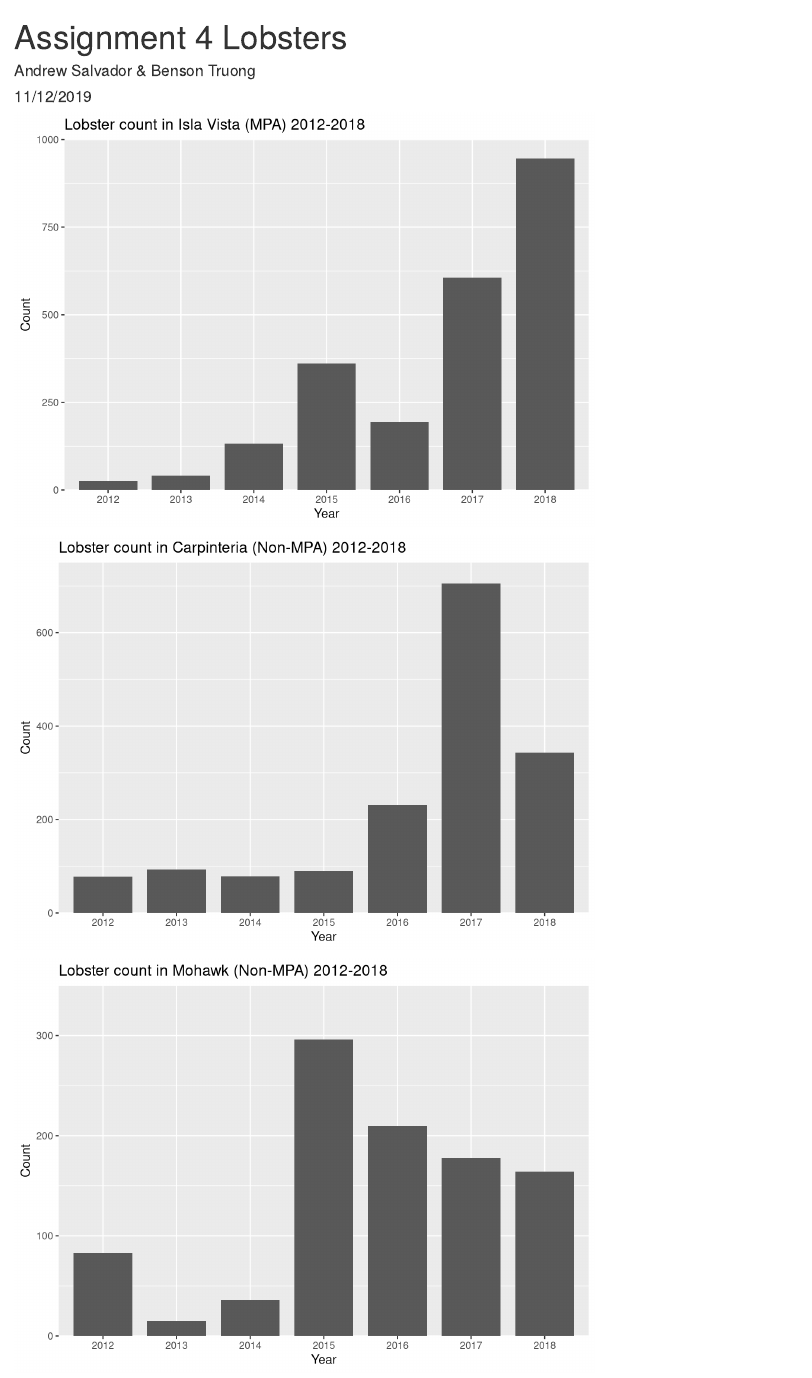
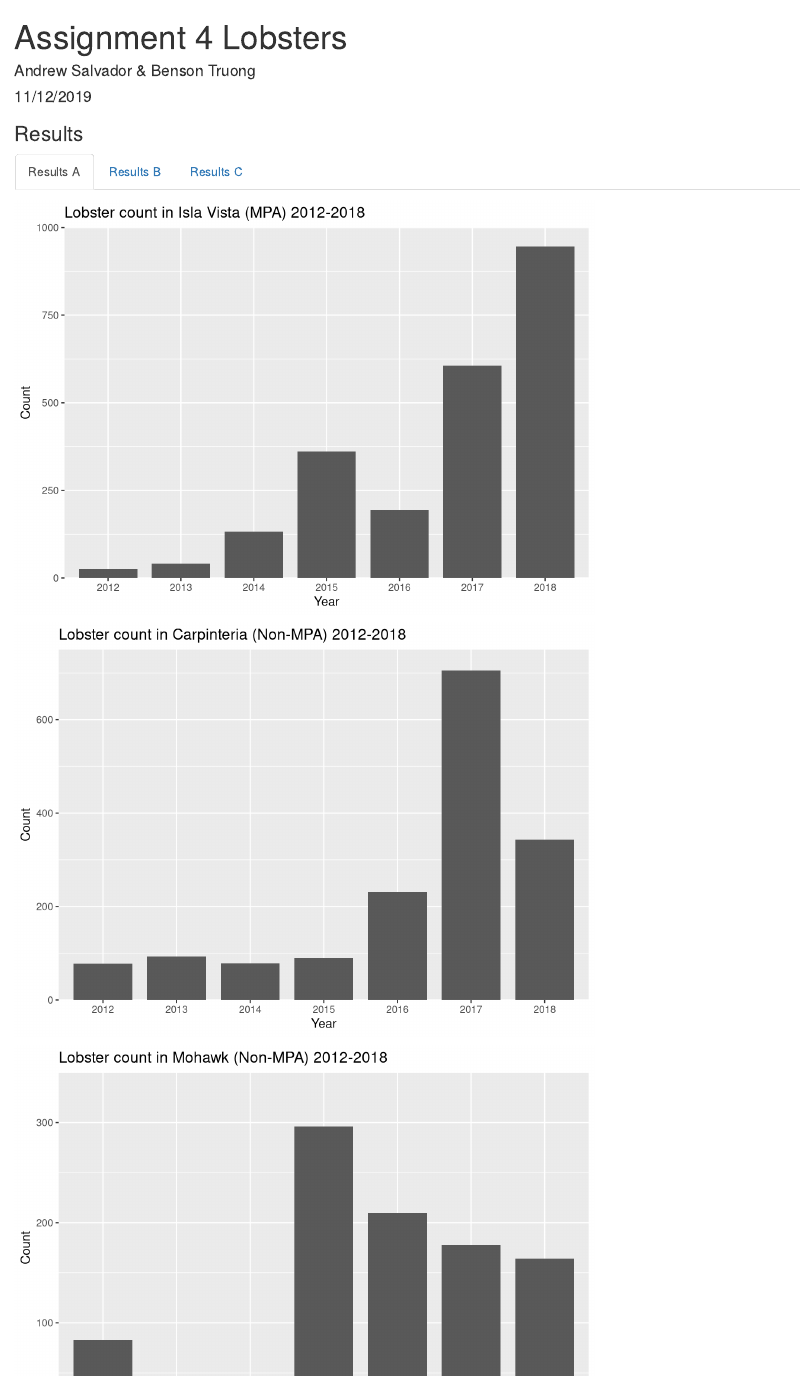
Before and after one commit to andrewsalvador/Assignment4, an R Markdown document (assignment_4_lobsters.Rmd): the page in a window 1100 px wide, from its top. Rendered offline with R 4.5, knitr and Pandoc, with nearby package versions; column names are cleaned by a stand-in for the janitor package.

Commit message:
added tabs

````diff
--- a/assignment_4_lobsters.Rmd
+++ b/assignment_4_lobsters.Rmd
@@ -29,7 +29,14 @@
 
 ```
 
+### Results {.tabset .tabset-fade}
 
+#### Results A
+
+```{r}
+#REULTS A messing around
+
+```
 
 ```{r}
 # RESULTS A
@@ -288,7 +295,7 @@
 
 
 
-
+#### Results B
 
 ```{r}
 # RESULTS B
@@ -311,6 +318,9 @@
   labs(x = "Size (mm)", y = "Counts", title = "2018 Lobster Size Distribution")
 
 ```
+
+
+#### Results C
 
 ```{r}
 # RESULTS C
````
Also changed, not shown: assignment_4_lobsters.html.
